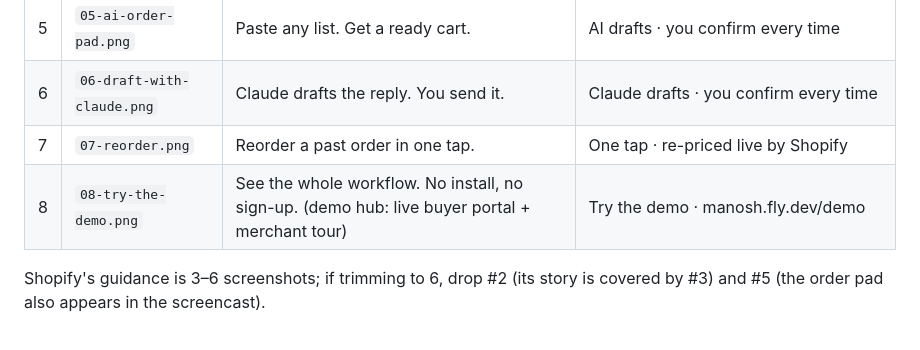
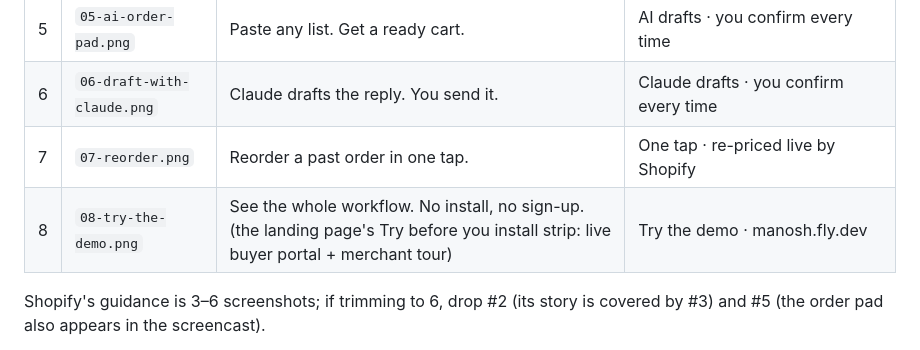
Before and after one commit to abdelrahmaneltayep/manosh, a Markdown page: SUBMISSION-KIT.md, the part around the change. GitHub-like rendering.

Commit message:
docs(listing): slide 8 shows the landing page's demo strip
Co-Authored-By: Claude Fable 5.1 <noreply@anthropic.com>
Claude-Session: https://claude.ai/code/session_01FaUhejZbZPE4qaWmPoRZ3A

```diff
--- a/SUBMISSION-KIT.md
+++ b/SUBMISSION-KIT.md
@@ -168,7 +168,7 @@ Generated from `shots.html`; no pricing and no outcome claims in any frame.
 | 5 | `05-ai-order-pad.png` | Paste any list. Get a ready cart. | AI drafts · you confirm every time |
 | 6 | `06-draft-with-claude.png` | Claude drafts the reply. You send it. | Claude drafts · you confirm every time |
 | 7 | `07-reorder.png` | Reorder a past order in one tap. | One tap · re-priced live by Shopify |
-| 8 | `08-try-the-demo.png` | See the whole workflow. No install, no sign-up. (demo hub: live buyer portal + merchant tour) | Try the demo · manosh.fly.dev/demo |
+| 8 | `08-try-the-demo.png` | See the whole workflow. No install, no sign-up. (the landing page's Try before you install strip: live buyer portal + merchant tour) | Try the demo · manosh.fly.dev |
 
 Shopify's guidance is 3–6 screenshots; if trimming to 6, drop #2 (its story is
 covered by #3) and #5 (the order pad also appears in the screencast).
```
